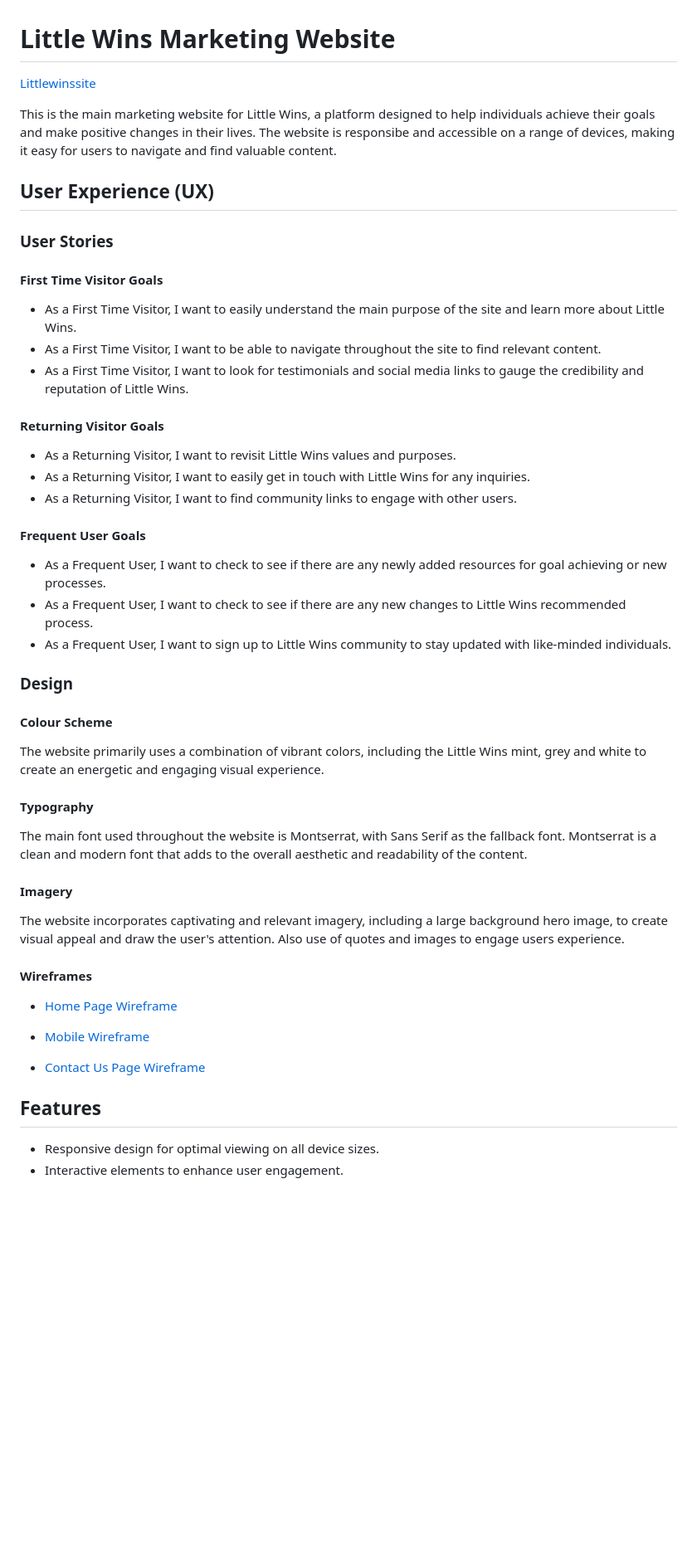
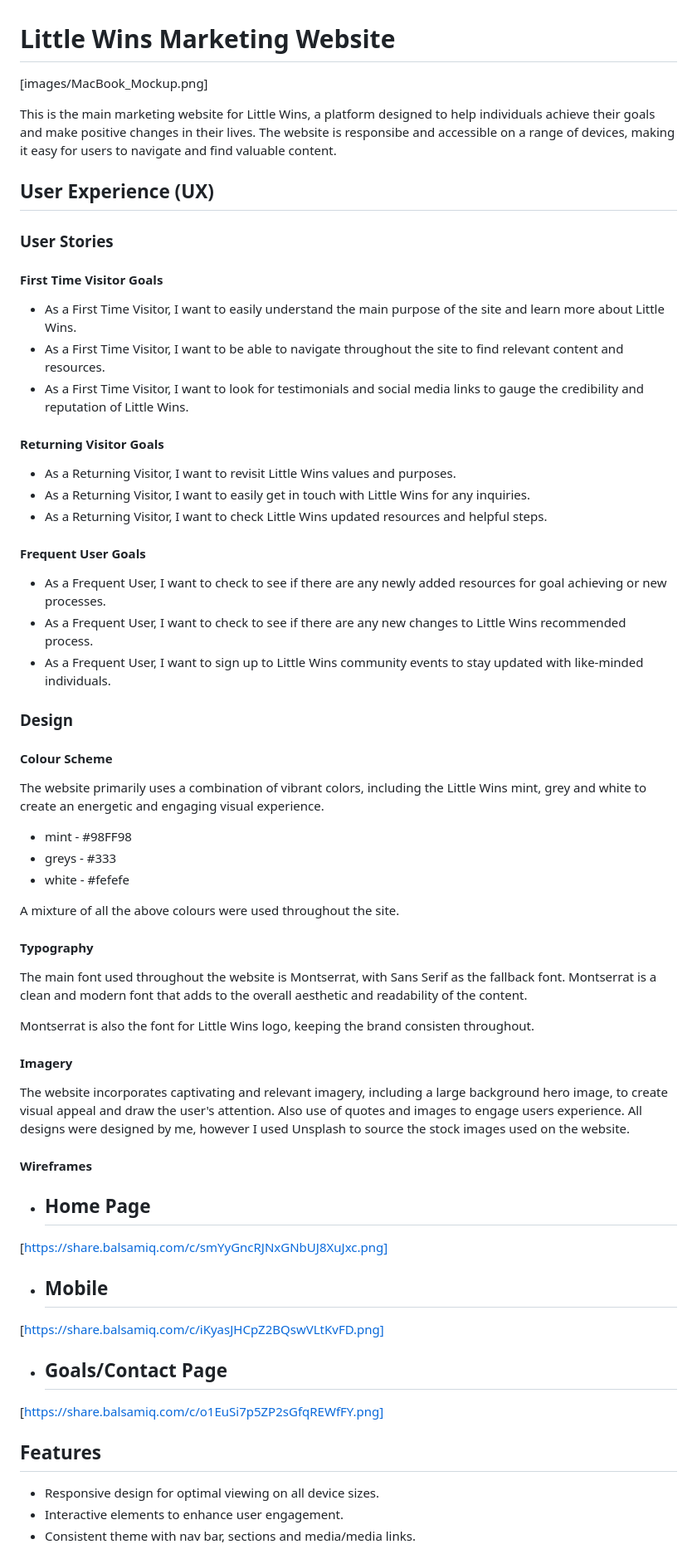
Before and after one commit to amidpro/littlewinsproject, a Markdown page: README.md, the part around one of its changes. Shown at 83% size. Rendered like a GitHub page; blank space fills up the shorter version.

Commit message:
checking readme visuals

```diff
--- a/README.md
+++ b/README.md
@@ -1,5 +1,5 @@
 # Little Wins Marketing Website
-[Littlewinssite](images/MacBook_Mockup.png)
+[images/MacBook_Mockup.png]
 
 This is the main marketing website for Little Wins, a platform designed to help individuals achieve their goals and make positive changes in their lives. The website is responsibe and accessible on a range of devices, making it easy for users to navigate and find valuable content.
 
@@ -10,20 +10,20 @@ This is the main marketing website for Little Wins, a platform designed to help
 #### First Time Visitor Goals
 
 - As a First Time Visitor, I want to easily understand the main purpose of the site and learn more about Little Wins.
-- As a First Time Visitor, I want to be able to navigate throughout the site to find relevant content.
+- As a First Time Visitor, I want to be able to navigate throughout the site to find relevant content and resources.
 - As a First Time Visitor, I want to look for testimonials and social media links to gauge the credibility and reputation of Little Wins.
 
 #### Returning Visitor Goals
 
 - As a Returning Visitor, I want to revisit Little Wins values and purposes.
 - As a Returning Visitor, I want to easily get in touch with Little Wins for any inquiries.
-- As a Returning Visitor, I want to find community links to engage with other users.
+- As a Returning Visitor, I want to check Little Wins updated resources and helpful steps.
 
 #### Frequent User Goals
 
 - As a Frequent User, I want to check to see if there are any newly added resources for goal achieving or new processes.
 - As a Frequent User, I want to check to see if there are any new changes to Little Wins recommended process.
-- As a Frequent User, I want to sign up to Little Wins community to stay updated with like-minded individuals.
+- As a Frequent User, I want to sign up to Little Wins community events to stay updated with like-minded individuals.
 
 ### Design
 
@@ -31,24 +31,36 @@ This is the main marketing website for Little Wins, a platform designed to help
 
 The website primarily uses a combination of vibrant colors, including the Little Wins mint, grey and white to create an energetic and engaging visual experience.
 
+- mint - #98FF98
+- greys - #333
+- white - #fefefe
+
+A mixture of all the above colours were used throughout the site.
+
 #### Typography
 
 The main font used throughout the website is Montserrat, with Sans Serif as the fallback font. Montserrat is a clean and modern font that adds to the overall aesthetic and readability of the content.
 
+Montserrat is also the font for Little Wins logo, keeping the brand consisten throughout.
+
 #### Imagery
 
-The website incorporates captivating and relevant imagery, including a large background hero image, to create visual appeal and draw the user's attention. Also use of quotes and images to engage users experience.
+The website incorporates captivating and relevant imagery, including a large background hero image, to create visual appeal and draw the user's attention. Also use of quotes and images to engage users experience. All designs were designed by me, however I used Unsplash to source the stock images used on the website.
 
 #### Wireframes
 
-- [Home Page Wireframe](https://share.balsamiq.com/c/smYyGncRJNxGNbUJ8XuJxc.png)
+- ## Home Page
+[https://share.balsamiq.com/c/smYyGncRJNxGNbUJ8XuJxc.png]
 
-- [Mobile Wireframe](https://share.balsamiq.com/c/iKyasJHCpZ2BQswVLtKvFD.png)
+- ## Mobile
+[https://share.balsamiq.com/c/iKyasJHCpZ2BQswVLtKvFD.png]
 
-- [Contact Us Page Wireframe](https://share.balsamiq.com/c/o1EuSi7p5ZP2sGfqREWfFY.png)
+- ## Goals/Contact Page
+[https://share.balsamiq.com/c/o1EuSi7p5ZP2sGfqREWfFY.png]
 
 ## Features
 
 - Responsive design for optimal viewing on all device sizes.
 - Interactive elements to enhance user engagement.
+- Consistent theme with nav bar, sections and media/media links.
 
```
Also changed, not shown: other parts of README.md (+49 -6 lines).
